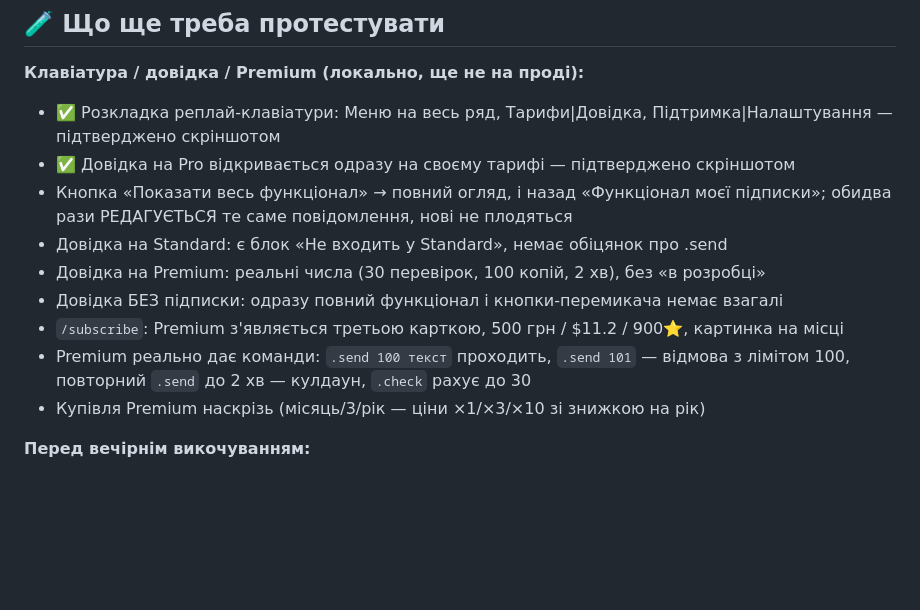
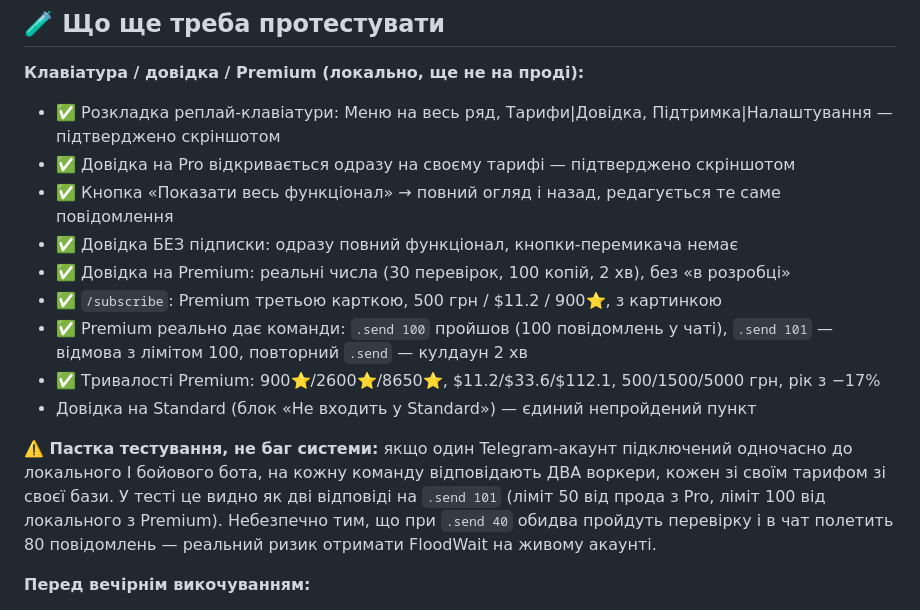
Before and after one commit to FixerHack/usertgbot, a Markdown page: TASKS.md, the part around the change. Rendered like a GitHub page; blank space fills up the shorter version.

Commit message:
docs: keyboard/help/Premium batch verified live
Also records the dual-worker trap: one Telegram account linked to both the
local and production bots means two workers answer every command, each with
its own tariff from its own database — harmless-looking until a .send that
passes both limits gets sent twice.

Co-Authored-By: Claude Opus 5 <noreply@anthropic.com>

```diff
--- a/TASKS.md
+++ b/TASKS.md
@@ -284,14 +284,21 @@ Telethon-клієнт на кожного юзера **в пам'яті серв
 **Клавіатура / довідка / Premium (локально, ще не на проді):**
 - ✅ Розкладка реплай-клавіатури: Меню на весь ряд, Тарифи|Довідка, Підтримка|Налаштування — підтверджено скріншотом
 - ✅ Довідка на Pro відкривається одразу на своєму тарифі — підтверджено скріншотом
-- Кнопка «Показати весь функціонал» → повний огляд, і назад «Функціонал моєї підписки»; обидва рази РЕДАГУЄТЬСЯ те саме повідомлення, нові не плодяться
-- Довідка на Standard: є блок «Не входить у Standard», немає обіцянок про .send
-- Довідка на Premium: реальні числа (30 перевірок, 100 копій, 2 хв), без «в розробці»
-- Довідка БЕЗ підписки: одразу повний функціонал і кнопки-перемикача немає взагалі
-- `/subscribe`: Premium з'являється третьою карткою, 500 грн / $11.2 / 900⭐, картинка на місці
-- Premium реально дає команди: `.send 100 текст` проходить, `.send 101` — відмова з лімітом 100,
-  повторний `.send` до 2 хв — кулдаун, `.check` рахує до 30
-- Купівля Premium наскрізь (місяць/3/рік — ціни ×1/×3/×10 зі знижкою на рік)
+- ✅ Кнопка «Показати весь функціонал» → повний огляд і назад, редагується те саме повідомлення
+- ✅ Довідка БЕЗ підписки: одразу повний функціонал, кнопки-перемикача немає
+- ✅ Довідка на Premium: реальні числа (30 перевірок, 100 копій, 2 хв), без «в розробці»
+- ✅ `/subscribe`: Premium третьою карткою, 500 грн / $11.2 / 900⭐, з картинкою
+- ✅ Premium реально дає команди: `.send 100` пройшов (100 повідомлень у чаті),
+  `.send 101` — відмова з лімітом 100, повторний `.send` — кулдаун 2 хв
+- ✅ Тривалості Premium: 900⭐/2600⭐/8650⭐, $11.2/$33.6/$112.1, 500/1500/5000 грн, рік з −17%
+- Довідка на Standard (блок «Не входить у Standard») — єдиний непройдений пункт
+
+**⚠️ Пастка тестування, не баг системи:** якщо один Telegram-акаунт підключений
+одночасно до локального І бойового бота, на кожну команду відповідають ДВА
+воркери, кожен зі своїм тарифом зі своєї бази. У тесті це видно як дві відповіді
+на `.send 101` (ліміт 50 від прода з Pro, ліміт 100 від локального з Premium).
+Небезпечно тим, що при `.send 40` обидва пройдуть перевірку і в чат полетить 80
+повідомлень — реальний ризик отримати FloodWait на живому акаунті.
 
 **Перед вечірнім викочуванням:**
 - ✅ Фікс мертвих сесій живцем: відкликати сесію тестового акаунта → сесія
```
